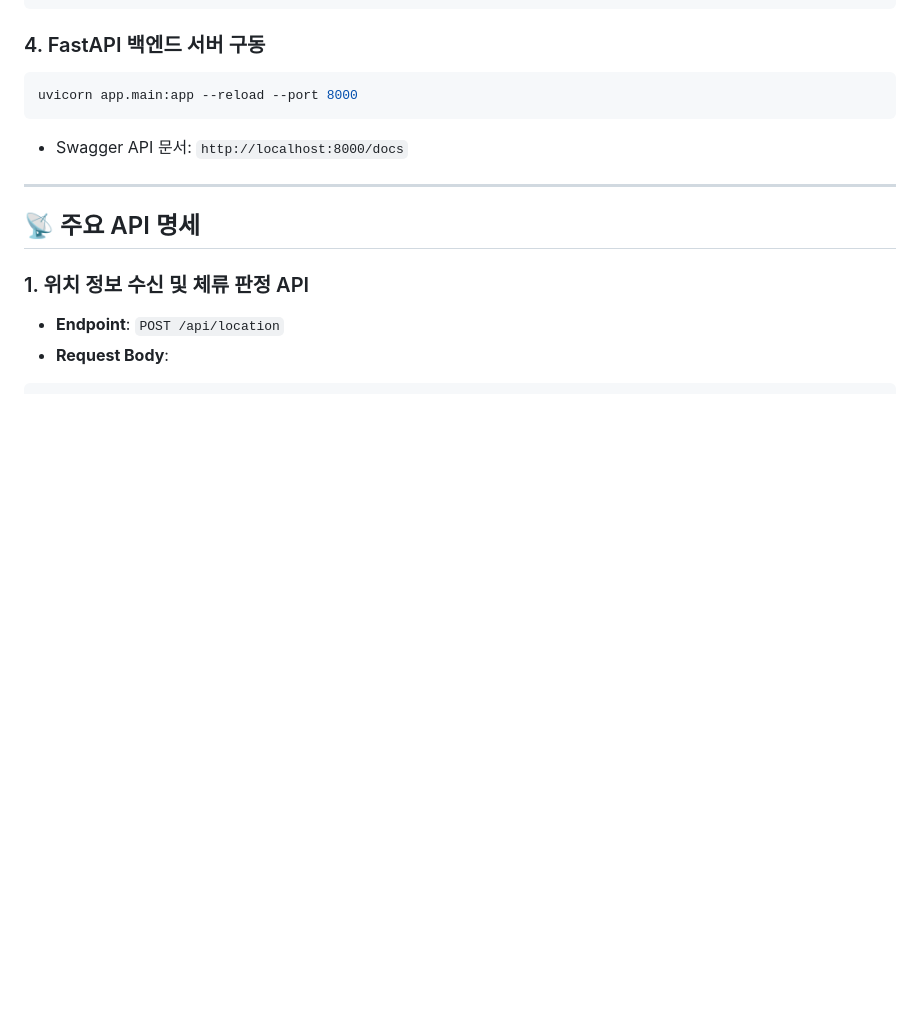
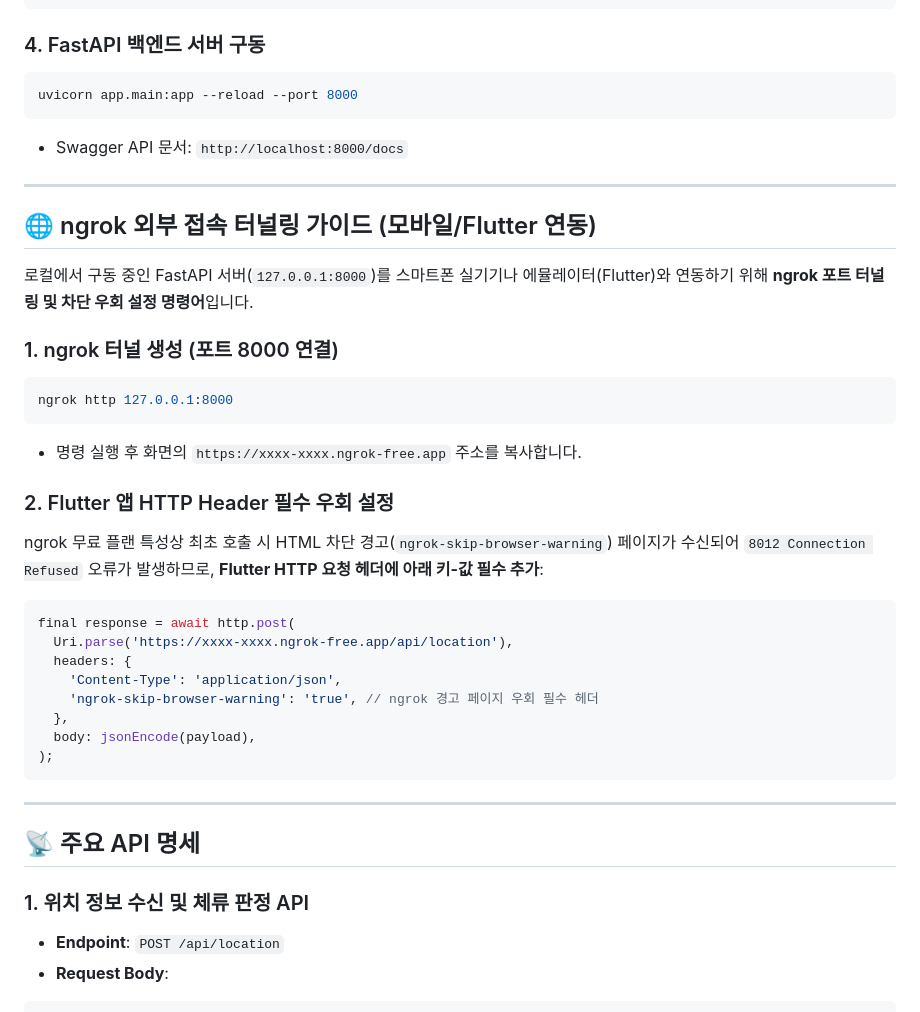
Before and after one commit to minyook/GPS, a Markdown page: FastAPI/README.md, the part around the change. Rendered like a GitHub page; blank space fills up the shorter version.

Commit message:
Add ngrok execution command and Flutter header guide to FastAPI README.md

````diff
--- a/FastAPI/README.md
+++ b/FastAPI/README.md
@@ -104,6 +104,32 @@ uvicorn app.main:app --reload --port 8000
 
 ---
 
+## 🌐 ngrok 외부 접속 터널링 가이드 (모바일/Flutter 연동)
+
+로컬에서 구동 중인 FastAPI 서버(`127.0.0.1:8000`)를 스마트폰 실기기나 에뮬레이터(Flutter)와 연동하기 위해 **ngrok 포트 터널링 및 차단 우회 설정 명령어**입니다.
+
+### 1. ngrok 터널 생성 (포트 8000 연결)
+```bash
+ngrok http 127.0.0.1:8000
+```
+- 명령 실행 후 화면의 `https://xxxx-xxxx.ngrok-free.app` 주소를 복사합니다.
+
+### 2. Flutter 앱 HTTP Header 필수 우회 설정
+ngrok 무료 플랜 특성상 최초 호출 시 HTML 차단 경고(`ngrok-skip-browser-warning`) 페이지가 수신되어 `8012 Connection Refused` 오류가 발생하므로, **Flutter HTTP 요청 헤더에 아래 키-값 필수 추가**:
+
+```dart
+final response = await http.post(
+  Uri.parse('https://xxxx-xxxx.ngrok-free.app/api/location'),
+  headers: {
+    'Content-Type': 'application/json',
+    'ngrok-skip-browser-warning': 'true', // ngrok 경고 페이지 우회 필수 헤더
+  },
+  body: jsonEncode(payload),
+);
+```
+
+---
+
 ## 📡 주요 API 명세
 
 ### 1. 위치 정보 수신 및 체류 판정 API
````
